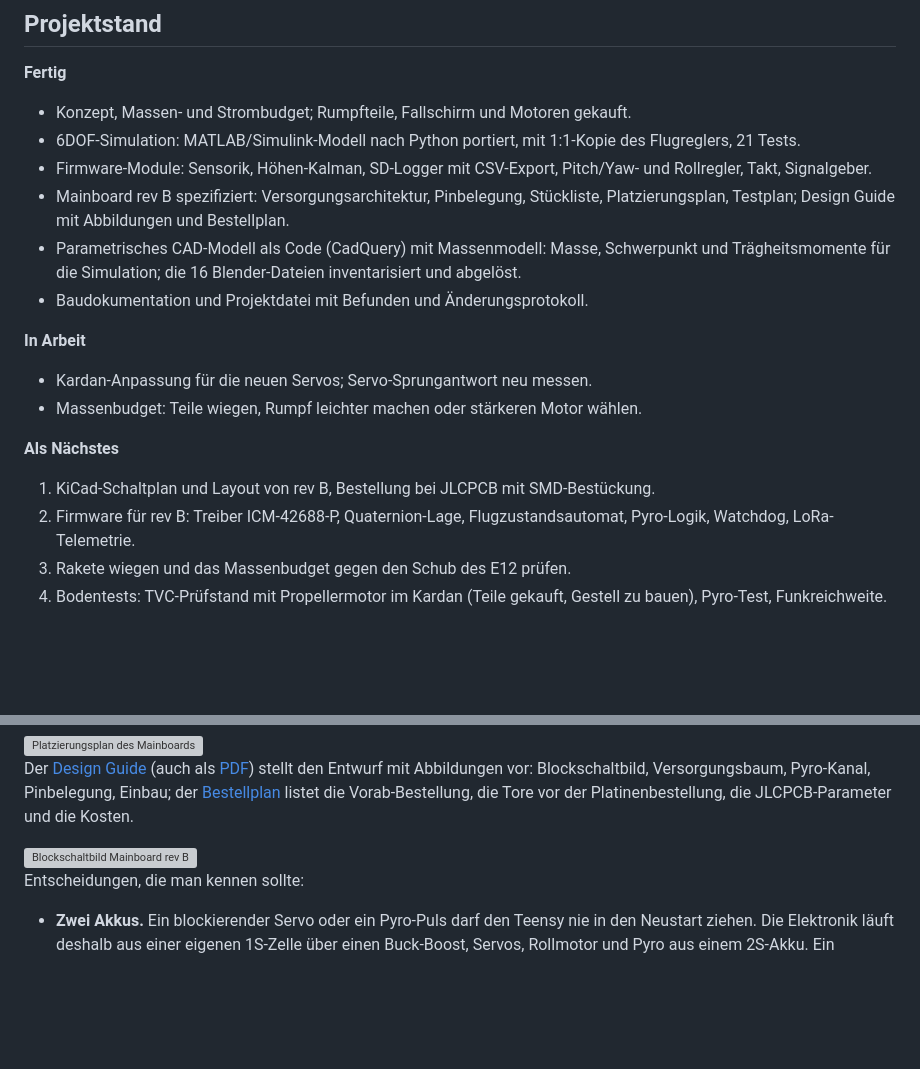
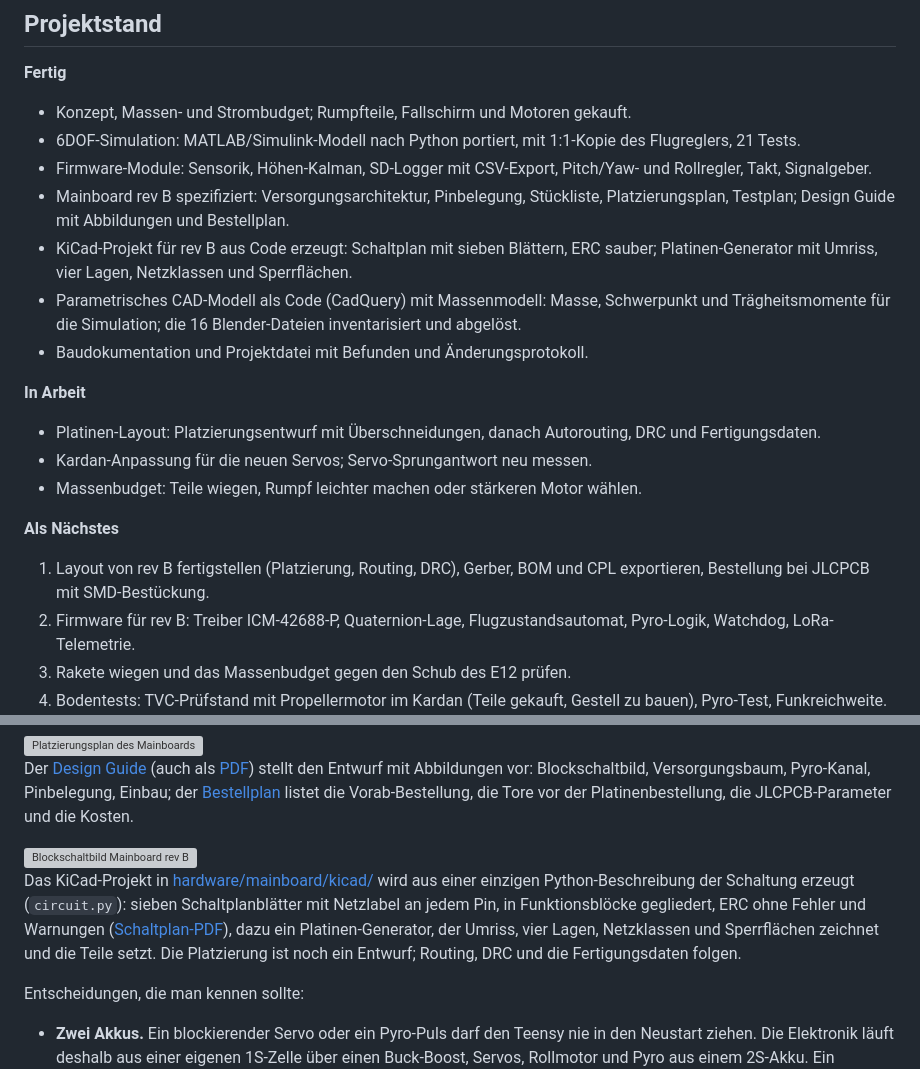
Before and after one commit to Jan-Philipp-Munsch/kartonaut, a Markdown page: README.de.md, 2 parts joined by grey strips. Rendered like a GitHub page; blank space fills up the shorter version; grey boxes are pictures that could not be loaded.

Commit message:
Projektdatei und READMEs: KiCad-Projekt rev B (Schaltplan aus Code, ERC sauber, Platzierung im Entwurf) aufgenommen
Co-Authored-By: Claude Fable 5.1 <noreply@anthropic.com>

```diff
--- a/README.de.md
+++ b/README.de.md
@@ -37,17 +37,19 @@ SD-Logger und 433-MHz-LoRa-Funk zur Bodenstation. Das Gesamtsystem wird vor dem
 - 6DOF-Simulation: MATLAB/Simulink-Modell nach Python portiert, mit 1:1-Kopie des Flugreglers, 21 Tests.
 - Firmware-Module: Sensorik, Höhen-Kalman, SD-Logger mit CSV-Export, Pitch/Yaw- und Rollregler, Takt, Signalgeber.
 - Mainboard rev B spezifiziert: Versorgungsarchitektur, Pinbelegung, Stückliste, Platzierungsplan, Testplan; Design Guide mit Abbildungen und Bestellplan.
+- KiCad-Projekt für rev B aus Code erzeugt: Schaltplan mit sieben Blättern, ERC sauber; Platinen-Generator mit Umriss, vier Lagen, Netzklassen und Sperrflächen.
 - Parametrisches CAD-Modell als Code (CadQuery) mit Massenmodell: Masse, Schwerpunkt und Trägheitsmomente für die Simulation; die 16 Blender-Dateien inventarisiert und abgelöst.
 - Baudokumentation und Projektdatei mit Befunden und Änderungsprotokoll.
 
 **In Arbeit**
 
+- Platinen-Layout: Platzierungsentwurf mit Überschneidungen, danach Autorouting, DRC und Fertigungsdaten.
 - Kardan-Anpassung für die neuen Servos; Servo-Sprungantwort neu messen.
 - Massenbudget: Teile wiegen, Rumpf leichter machen oder stärkeren Motor wählen.
 
 **Als Nächstes**
 
-1. KiCad-Schaltplan und Layout von rev B, Bestellung bei JLCPCB mit SMD-Bestückung.
+1. Layout von rev B fertigstellen (Platzierung, Routing, DRC), Gerber, BOM und CPL exportieren, Bestellung bei JLCPCB mit SMD-Bestückung.
 2. Firmware für rev B: Treiber ICM-42688-P, Quaternion-Lage, Flugzustandsautomat, Pyro-Logik, Watchdog, LoRa-Telemetrie.
 3. Rakete wiegen und das Massenbudget gegen den Schub des E12 prüfen.
 4. Bodentests: TVC-Prüfstand mit Propellermotor im Kardan (Teile gekauft, Gestell zu bauen), Pyro-Test, Funkreichweite.
@@ -110,6 +112,13 @@ Versorgungsbaum, Pyro-Kanal, Pinbelegung, Einbau; der [Bestellplan](hardware/mai
 listet die Vorab-Bestellung, die Tore vor der Platinenbestellung, die JLCPCB-Parameter und die Kosten.
 
 <img src="hardware/mainboard/img/system_blocks.svg" width="100%" alt="Blockschaltbild Mainboard rev B">
+
+Das KiCad-Projekt in [hardware/mainboard/kicad/](hardware/mainboard/kicad/README.md) wird aus einer
+einzigen Python-Beschreibung der Schaltung erzeugt (`circuit.py`): sieben Schaltplanblätter mit Netzlabel an
+jedem Pin, in Funktionsblöcke gegliedert, ERC ohne Fehler und Warnungen
+([Schaltplan-PDF](hardware/mainboard/kicad/out/mainboard_schematic.pdf)), dazu ein Platinen-Generator, der
+Umriss, vier Lagen, Netzklassen und Sperrflächen zeichnet und die Teile setzt. Die Platzierung ist noch ein
+Entwurf; Routing, DRC und die Fertigungsdaten folgen.
 
 Entscheidungen, die man kennen sollte:
 
```
Also changed, not shown: PROJECT.md (+3 -3 lines), README.md (+10 -1 lines).
